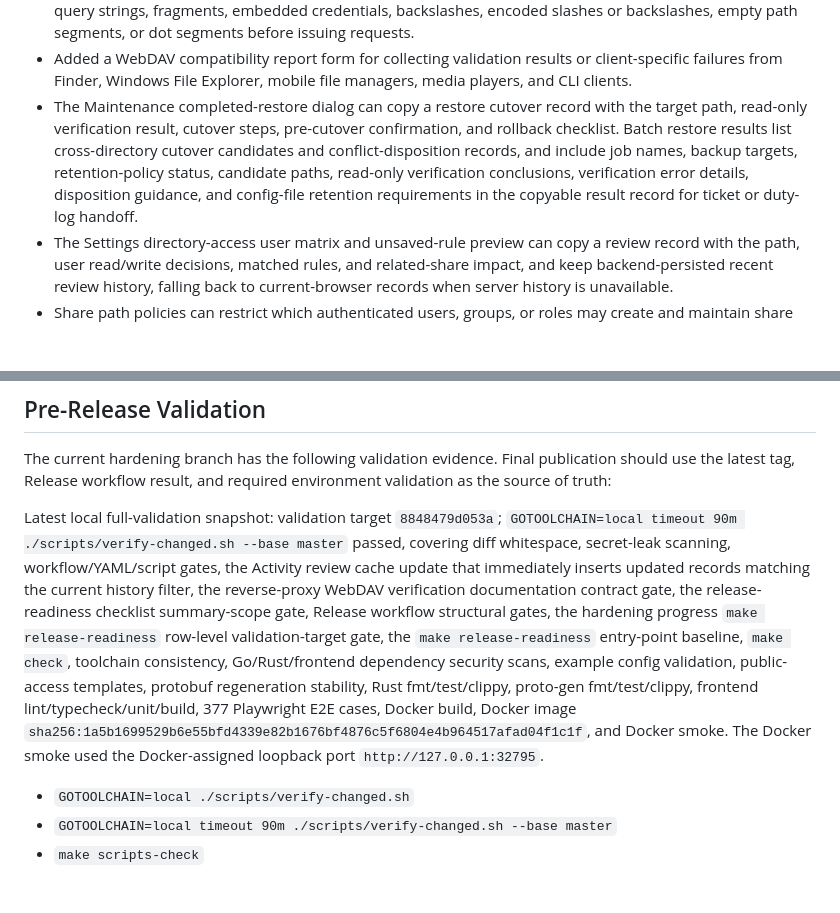
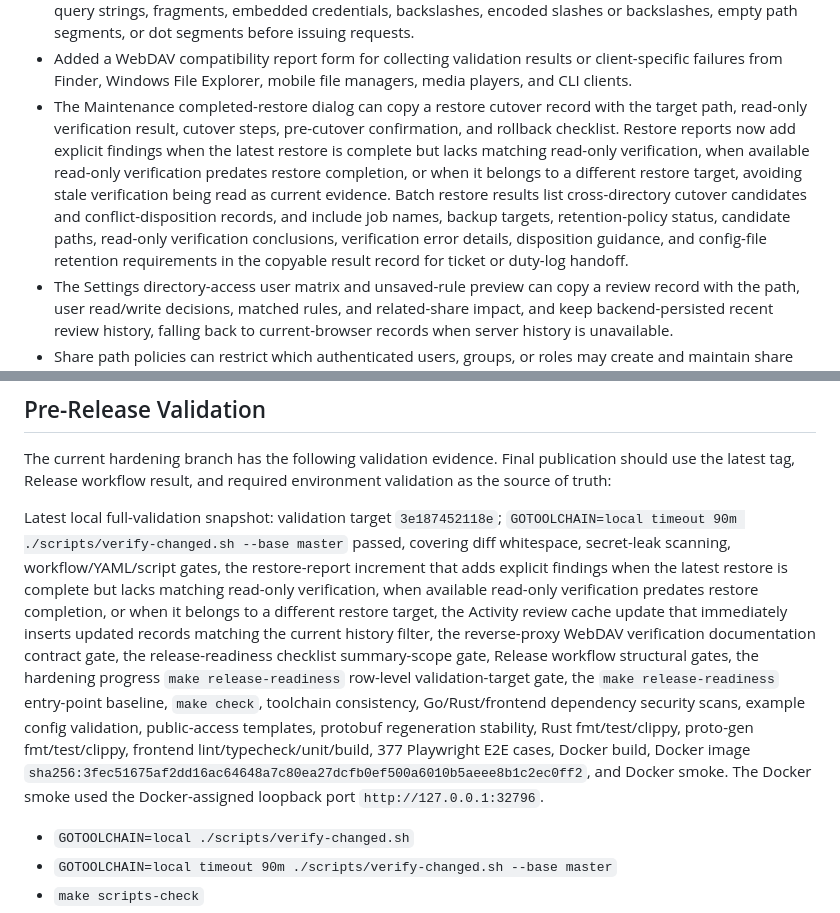
Before and after one commit to seanbao/mnemonas, a Markdown page: docs/release-notes.en.md, 2 parts joined by grey strips. Drawn GitHub-style; blank space fills up the shorter version.

Commit message:
docs(release): refresh restore verification evidence

```diff
--- a/docs/release-notes.en.md
+++ b/docs/release-notes.en.md
@@ -23,7 +23,7 @@ This release candidate focuses on improving MnemoNAS stability, public-access sa
 - Added rerunnable WebDAV curl protocol smoke checks for validating basic read/write, URL-encoded space paths, copy, move, and delete operations against a running service. The script rejects `WEBDAV_URL` values with whitespace, query strings, fragments, embedded credentials, backslashes, encoded slashes, encoded backslashes, or `.`/`..` path segments, and rejects non-`0/1` `CURL_INSECURE` values, with coverage in the script gate.
 - Added a rerunnable backup restore-drill smoke entry point for exercising a running service by explicit backup job ID, covering job listing, single-job retrieval, immediate backup, retention check, restore drill, and restore-report download. The script does not create or delete backup jobs and rejects API URLs with whitespace, query strings, fragments, embedded credentials, backslashes, encoded slashes or backslashes, empty path segments, or dot segments before issuing requests.
 - Added a WebDAV compatibility report form for collecting validation results or client-specific failures from Finder, Windows File Explorer, mobile file managers, media players, and CLI clients.
-- The Maintenance completed-restore dialog can copy a restore cutover record with the target path, read-only verification result, cutover steps, pre-cutover confirmation, and rollback checklist. Batch restore results list cross-directory cutover candidates and conflict-disposition records, and include job names, backup targets, retention-policy status, candidate paths, read-only verification conclusions, verification error details, disposition guidance, and config-file retention requirements in the copyable result record for ticket or duty-log handoff.
+- The Maintenance completed-restore dialog can copy a restore cutover record with the target path, read-only verification result, cutover steps, pre-cutover confirmation, and rollback checklist. Restore reports now add explicit findings when the latest restore is complete but lacks matching read-only verification, when available read-only verification predates restore completion, or when it belongs to a different restore target, avoiding stale verification being read as current evidence. Batch restore results list cross-directory cutover candidates and conflict-disposition records, and include job names, backup targets, retention-policy status, candidate paths, read-only verification conclusions, verification error details, disposition guidance, and config-file retention requirements in the copyable result record for ticket or duty-log handoff.
 - The Settings directory-access user matrix and unsaved-rule preview can copy a review record with the path, user read/write decisions, matched rules, and related-share impact, and keep backend-persisted recent review history, falling back to current-browser records when server history is unavailable.
 - Share path policies can restrict which authenticated users, groups, or roles may create and maintain share links under a path, while administrators retain management access for repairing existing shares.
 - Key disposition entry points in Shares, version history, Trash, and Maintenance write activity review records for share disable, deletion, re-enable, version restore, Trash restore, and backup restore execution results. Activity review history now immediately shows newly matching records after disposition when they match the current filter, making accidental sharing, deletion, and restore follow-up traceable.
@@ -65,7 +65,7 @@ Archives should include a top-level directory, `nasd`, `dataplane`, Web UI stati
 
 The current hardening branch has the following validation evidence. Final publication should use the latest tag, Release workflow result, and required environment validation as the source of truth:
 
-Latest local full-validation snapshot: validation target `8848479d053a`; `GOTOOLCHAIN=local timeout 90m ./scripts/verify-changed.sh --base master` passed, covering diff whitespace, secret-leak scanning, workflow/YAML/script gates, the Activity review cache update that immediately inserts updated records matching the current history filter, the reverse-proxy WebDAV verification documentation contract gate, the release-readiness checklist summary-scope gate, Release workflow structural gates, the hardening progress `make release-readiness` row-level validation-target gate, the `make release-readiness` entry-point baseline, `make check`, toolchain consistency, Go/Rust/frontend dependency security scans, example config validation, public-access templates, protobuf regeneration stability, Rust fmt/test/clippy, proto-gen fmt/test/clippy, frontend lint/typecheck/unit/build, 377 Playwright E2E cases, Docker build, Docker image `sha256:1a5b1699529b6e55bfd4339e82b1676bf4876c5f6804e4b964517afad04f1c1f`, and Docker smoke. The Docker smoke used the Docker-assigned loopback port `http://127.0.0.1:32795`.
+Latest local full-validation snapshot: validation target `3e187452118e`; `GOTOOLCHAIN=local timeout 90m ./scripts/verify-changed.sh --base master` passed, covering diff whitespace, secret-leak scanning, workflow/YAML/script gates, the restore-report increment that adds explicit findings when the latest restore is complete but lacks matching read-only verification, when available read-only verification predates restore completion, or when it belongs to a different restore target, the Activity review cache update that immediately inserts updated records matching the current history filter, the reverse-proxy WebDAV verification documentation contract gate, the release-readiness checklist summary-scope gate, Release workflow structural gates, the hardening progress `make release-readiness` row-level validation-target gate, the `make release-readiness` entry-point baseline, `make check`, toolchain consistency, Go/Rust/frontend dependency security scans, example config validation, public-access templates, protobuf regeneration stability, Rust fmt/test/clippy, proto-gen fmt/test/clippy, frontend lint/typecheck/unit/build, 377 Playwright E2E cases, Docker build, Docker image `sha256:3fec51675af2dd16ac64648a7c80ea27dcfb0ef500a6010b5aeee8b1c2ec0ff2`, and Docker smoke. The Docker smoke used the Docker-assigned loopback port `http://127.0.0.1:32796`.
 
 - `GOTOOLCHAIN=local ./scripts/verify-changed.sh`
 - `GOTOOLCHAIN=local timeout 90m ./scripts/verify-changed.sh --base master`
```
Also changed, not shown: docs/release-notes.md (+2 -2 lines).
